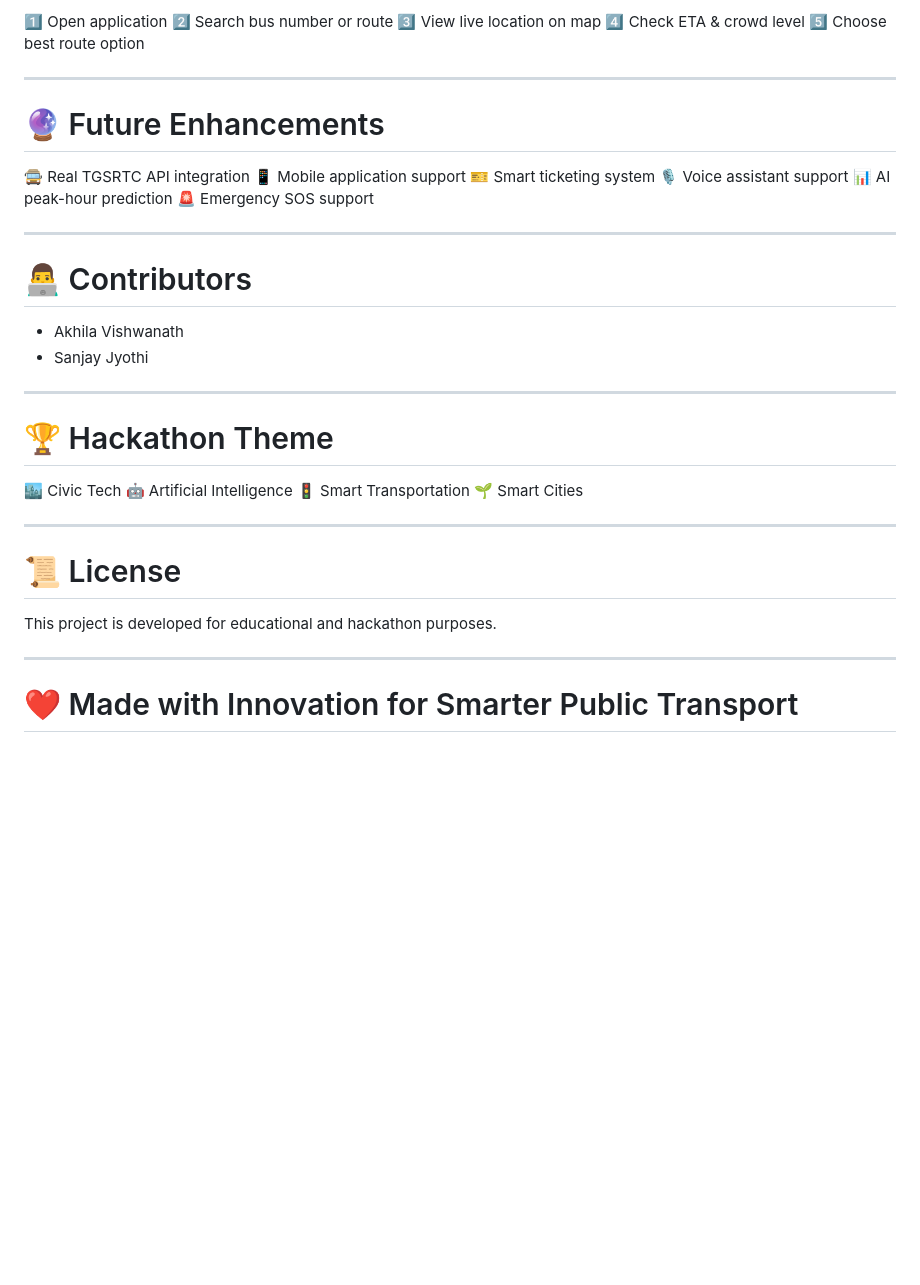
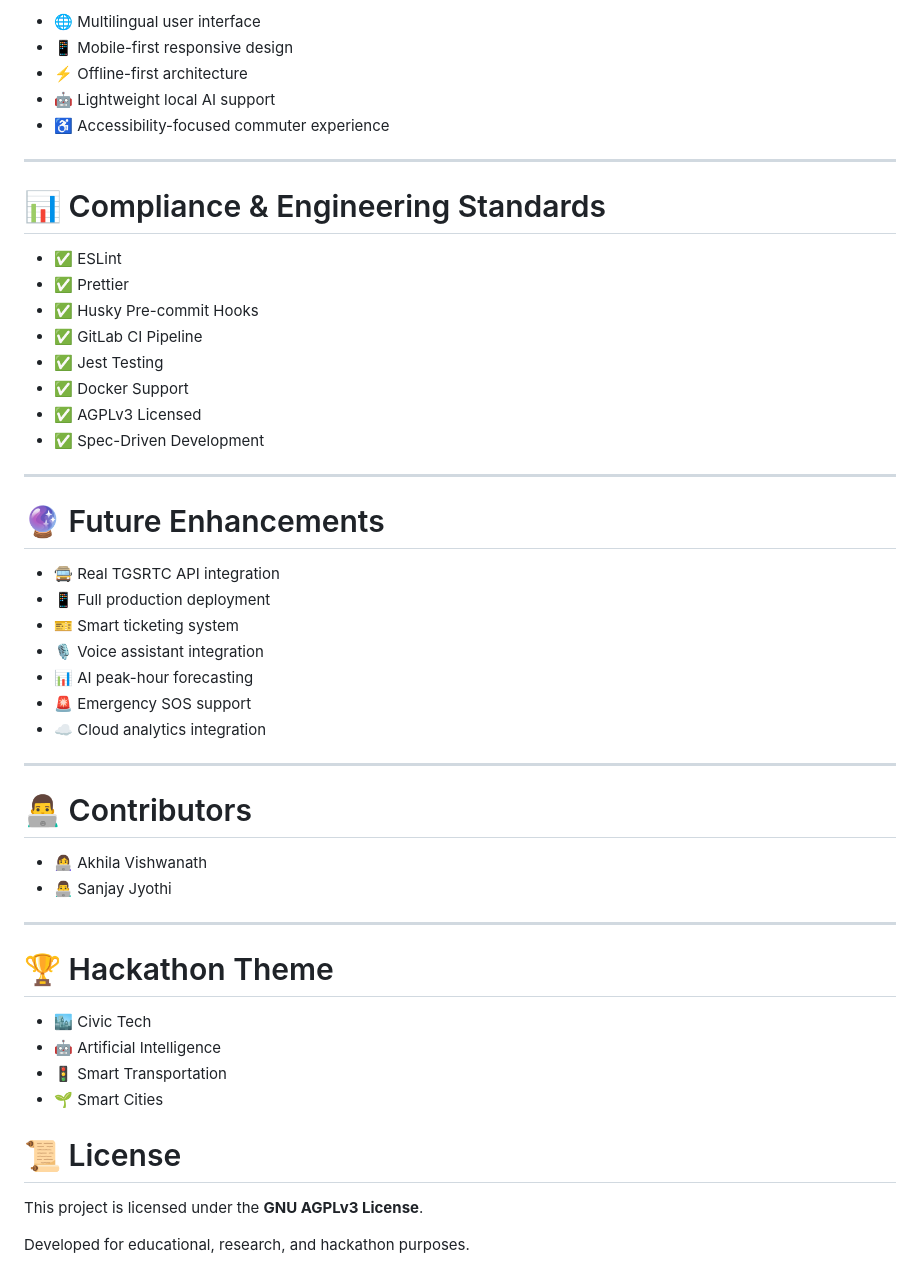
Before and after one commit to akhilavishwanath/BusTrack-Smart-System, a Markdown page: README.md, the part around one of its changes. GitHub-like rendering; blank space fills up the shorter version.

```diff
--- a/README.md
+++ b/README.md
@@ -177,43 +253,53 @@ uvicorn main:app --reload
 
-1️⃣ Open application
-2️⃣ Search bus number or route
-3️⃣ View live location on map
-4️⃣ Check ETA & crowd level
-5️⃣ Choose best route option
+* 🌐 Multilingual user interface
+* 📱 Mobile-first responsive design
+* ⚡ Offline-first architecture
+* 🤖 Lightweight local AI support
+* ♿ Accessibility-focused commuter experience
+
+---
+
+# 📊 Compliance & Engineering Standards
+
+* ✅ ESLint
+* ✅ Prettier
+* ✅ Husky Pre-commit Hooks
+* ✅ GitLab CI Pipeline
+* ✅ Jest Testing
+* ✅ Docker Support
+* ✅ AGPLv3 Licensed
+* ✅ Spec-Driven Development
 
 ---
 
 # 🔮 Future Enhancements
 
-🚍 Real TGSRTC API integration
-📱 Mobile application support
-🎫 Smart ticketing system
-🎙️ Voice assistant support
-📊 AI peak-hour prediction
-🚨 Emergency SOS support
+* 🚍 Real TGSRTC API integration
+* 📱 Full production deployment
+* 🎫 Smart ticketing system
+* 🎙️ Voice assistant integration
+* 📊 AI peak-hour forecasting
+* 🚨 Emergency SOS support
+* ☁️ Cloud analytics integration
 
 ---
 
 # 👨‍💻 Contributors
 
-* Akhila Vishwanath
-* Sanjay Jyothi
+* 👩‍💻 Akhila Vishwanath
+* 👨‍💻 Sanjay Jyothi
 
 ---
 
 # 🏆 Hackathon Theme
 
-🏙️ Civic Tech
-🤖 Artificial Intelligence
-🚦 Smart Transportation
-🌱 Smart Cities
-
----
+* 🏙️ Civic Tech
+* 🤖 Artificial Intelligence
+* 🚦 Smart Transportation
+* 🌱 Smart Cities
 
 # 📜 License
 
-This project is developed for educational and hackathon purposes.
+This project is licensed under the **GNU AGPLv3 License**.
 
----
-
-# ❤️ Made with Innovation for Smarter Public Transport
+Developed for educational, research, and hackathon purposes.
```
Also changed, not shown: other parts of README.md (+145 -69 lines).
